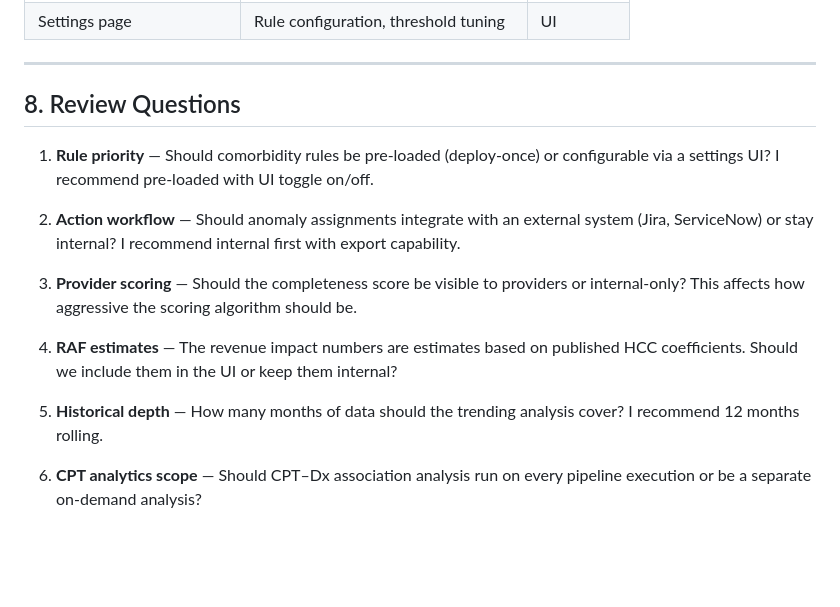
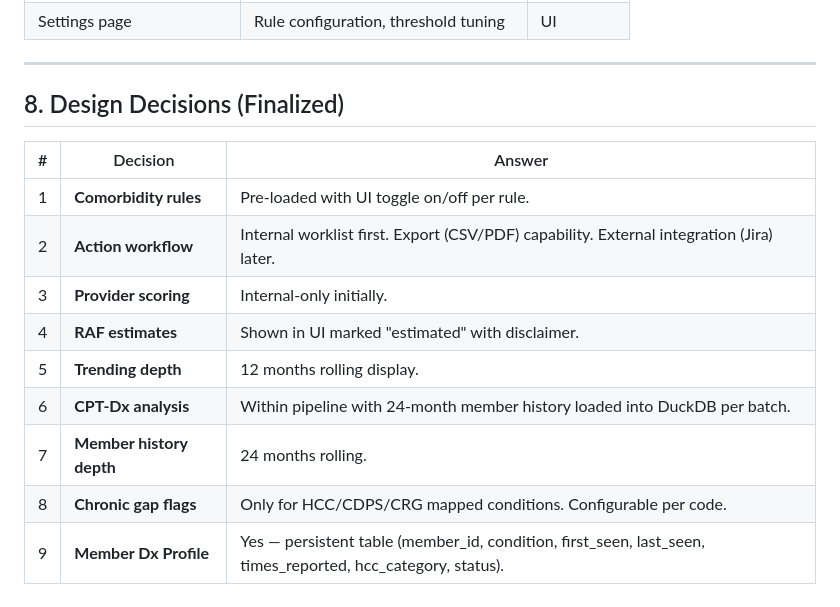
Before and after one commit to sivatunga-ux/ih-837-ai-agent, a Markdown page: DX_ANALYTICS_DESIGN.md, the part around the change. GitHub-like rendering; blank space fills up the shorter version.

```diff
--- a/DX_ANALYTICS_DESIGN.md
+++ b/DX_ANALYTICS_DESIGN.md
@@ -481,16 +481,16 @@ class ProviderTrendAgent {
 
 ---
 
-## 8. Review Questions
+## 8. Design Decisions (Finalized)
 
-1. **Rule priority** — Should comorbidity rules be pre-loaded (deploy-once) or configurable via a settings UI? I recommend pre-loaded with UI toggle on/off.
-
-2. **Action workflow** — Should anomaly assignments integrate with an external system (Jira, ServiceNow) or stay internal? I recommend internal first with export capability.
-
-3. **Provider scoring** — Should the completeness score be visible to providers or internal-only? This affects how aggressive the scoring algorithm should be.
-
-4. **RAF estimates** — The revenue impact numbers are estimates based on published HCC coefficients. Should we include them in the UI or keep them internal?
-
-5. **Historical depth** — How many months of data should the trending analysis cover? I recommend 12 months rolling.
-
-6. **CPT analytics scope** — Should CPT–Dx association analysis run on every pipeline execution or be a separate on-demand analysis?
+| # | Decision | Answer |
+|---|----------|--------|
+| 1 | **Comorbidity rules** | Pre-loaded with UI toggle on/off per rule. |
+| 2 | **Action workflow** | Internal worklist first. Export (CSV/PDF) capability. External integration (Jira) later. |
+| 3 | **Provider scoring** | Internal-only initially. |
+| 4 | **RAF estimates** | Shown in UI marked "estimated" with disclaimer. |
+| 5 | **Trending depth** | 12 months rolling display. |
+| 6 | **CPT-Dx analysis** | Within pipeline with 24-month member history loaded into DuckDB per batch. |
+| 7 | **Member history depth** | 24 months rolling. |
+| 8 | **Chronic gap flags** | Only for HCC/CDPS/CRG mapped conditions. Configurable per code. |
+| 9 | **Member Dx Profile** | Yes — persistent table (member_id, condition, first_seen, last_seen, times_reported, hcc_category, status). |
```
Also changed, not shown: ORIGINAL_ENCOUNTER_PIPELINE_SPEC.md (+12 -16 lines).
